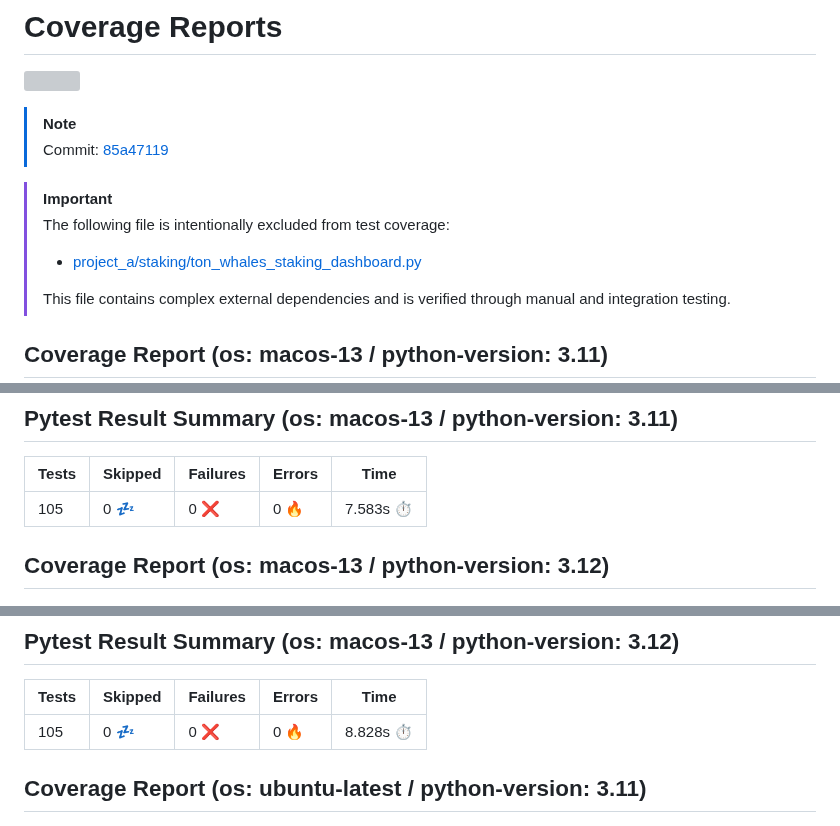
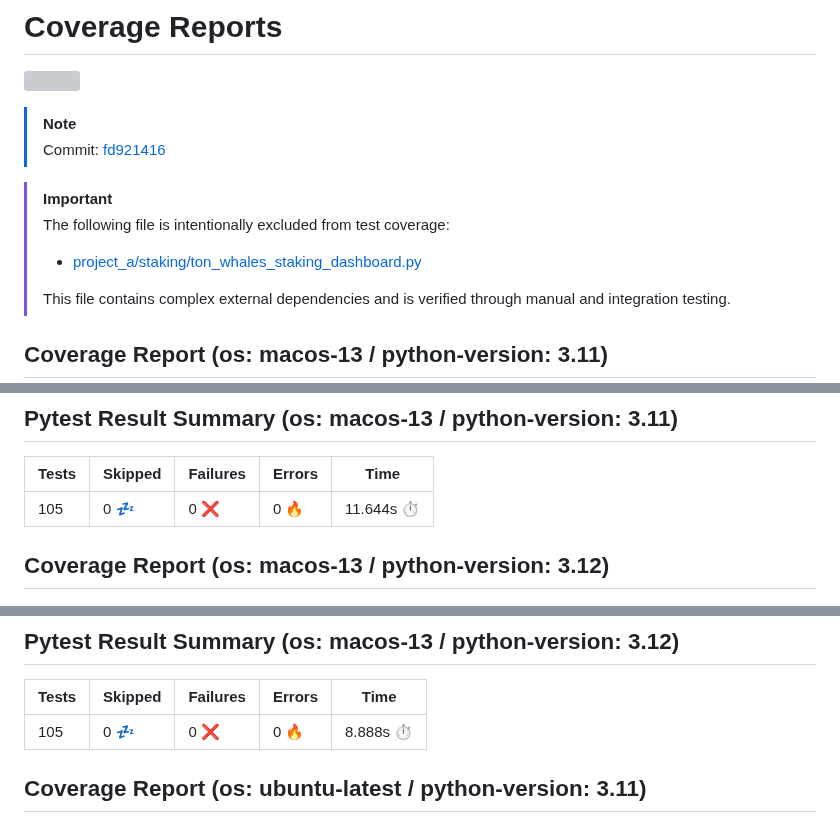
Before and after one commit to 7rikazhexde/trial-test, a Markdown page: README.md, 3 parts joined by grey strips. GitHub-like rendering; grey boxes are pictures that could not be loaded.

```diff
--- a/README.md
+++ b/README.md
@@ -3,7 +3,7 @@
 
 > [!Note]
 >
-> Commit: [85a47119](https://github.com/7rikazhexde/trial-test/tree/85a47119)
+> Commit: [fd921416](https://github.com/7rikazhexde/trial-test/tree/fd921416)
 
 > [!Important]
 > The following file is intentionally excluded from test coverage:
@@ -17,7 +17,7 @@
 ## Pytest Result Summary (os: macos-13 / python-version: 3.11)
 | Tests | Skipped | Failures | Errors | Time |
 | ----- | ------- | -------- | -------- | ------------------ |
-| 105 | 0 :zzz: | 0 :x: | 0 :fire: | 7.583s :stopwatch: |
+| 105 | 0 :zzz: | 0 :x: | 0 :fire: | 11.644s :stopwatch: |
 
 
 ## Coverage Report (os: macos-13 / python-version: 3.12)
@@ -26,7 +26,7 @@
 ## Pytest Result Summary (os: macos-13 / python-version: 3.12)
 | Tests | Skipped | Failures | Errors | Time |
 | ----- | ------- | -------- | -------- | ------------------ |
-| 105 | 0 :zzz: | 0 :x: | 0 :fire: | 8.828s :stopwatch: |
+| 105 | 0 :zzz: | 0 :x: | 0 :fire: | 8.888s :stopwatch: |
 
 
 ## Coverage Report (os: ubuntu-latest / python-version: 3.11)
```
Also changed, not shown: other parts of README.md (+11 -11 lines).
